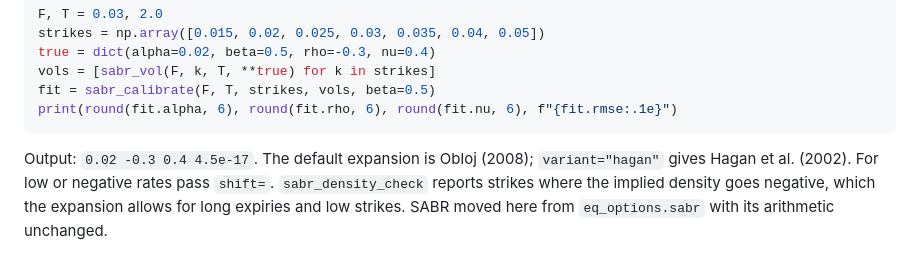
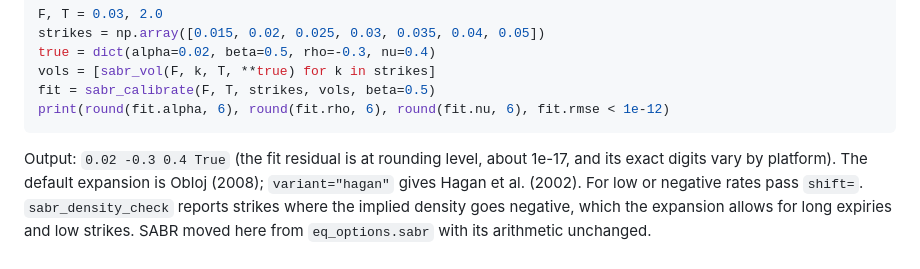
Before and after one commit to AshJha0/quant-portfolio, a Markdown page: docs/COOKBOOK.md, the part around the change. Drawn GitHub-style.

Commit message:
COOKBOOK: SABR recipe prints a platform-stable residual check
The fit RMSE is at rounding level (2.7e-17 on Linux, 4.5e-17 on Windows),
so quoting its digits made the recipe test OS-dependent.

Co-Authored-By: Claude Opus 5.5 <noreply@anthropic.com>

````diff
--- a/docs/COOKBOOK.md
+++ b/docs/COOKBOOK.md
@@ -2712,10 +2712,10 @@ strikes = np.array([0.015, 0.02, 0.025, 0.03, 0.035, 0.04, 0.05])
 true = dict(alpha=0.02, beta=0.5, rho=-0.3, nu=0.4)
 vols = [sabr_vol(F, k, T, **true) for k in strikes]
 fit = sabr_calibrate(F, T, strikes, vols, beta=0.5)
-print(round(fit.alpha, 6), round(fit.rho, 6), round(fit.nu, 6), f"{fit.rmse:.1e}")
-```
-
-Output: `0.02 -0.3 0.4 4.5e-17`. The default expansion is Obloj (2008);
+print(round(fit.alpha, 6), round(fit.rho, 6), round(fit.nu, 6), fit.rmse < 1e-12)
+```
+
+Output: `0.02 -0.3 0.4 True` (the fit residual is at rounding level, about 1e-17, and its exact digits vary by platform). The default expansion is Obloj (2008);
 `variant="hagan"` gives Hagan et al. (2002). For low or negative rates pass
 `shift=`. `sabr_density_check` reports strikes where the implied density goes
 negative, which the expansion allows for long expiries and low strikes. SABR
````
